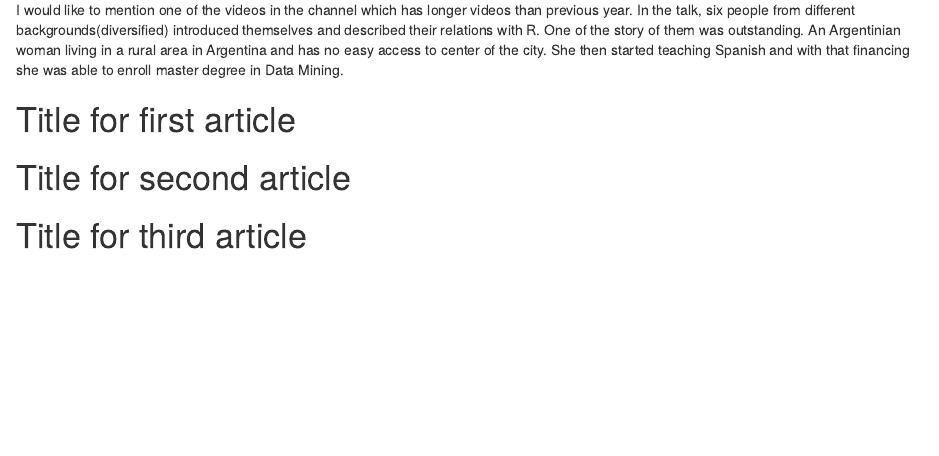
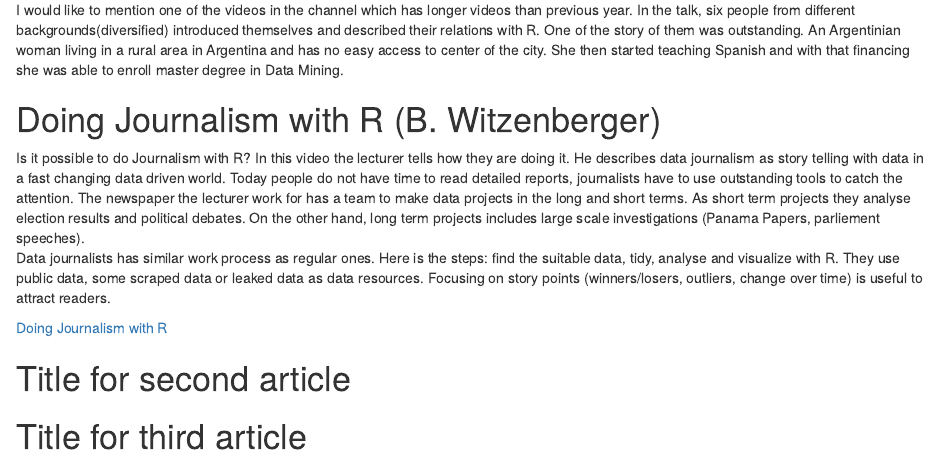
Before and after one commit to pjournal/boun01-yusufisik1, an R Markdown document (RMarkdownAssignment.Rmd): the page in a window 1100 px wide, from 260 px down. Rendered offline with R 4.5, knitr and Pandoc, with nearby package versions.

Commit message:
Update RMarkdownAssignment.Rmd

```diff
--- a/RMarkdownAssignment.Rmd
+++ b/RMarkdownAssignment.Rmd
@@ -9,6 +9,17 @@ In 2019, I graduated from Istanbul Technical University (ITU). Currently working
 # UseR! 2020
 I would like to mention one of the videos in the channel which has longer videos than previous year. In the talk, six people from different backgrounds(diversified) introduced themselves and described their relations with R. One of the story of them was outstanding. An Argentinian woman living in a rural area in Argentina and has no easy access to center of the city. She then started teaching Spanish and with that financing she was able to enroll master degree in Data Mining.
 
-# Title for first article
+# Doing Journalism with R (B. Witzenberger)
+Is it possible to do Journalism with R? In this video the lecturer tells how they are doing it.
+He describes data journalism as story telling with data in a fast changing data driven world.
+Today people do not have time to read detailed reports, journalists have to use outstanding tools to catch the attention.
+The newspaper the lecturer work for has a team to make data projects in the long and short terms.
+As short term projects they analyse election results and political debates. On the other hand, long term projects includes large scale investigations (Panama Papers, parliement speeches).
+Data journalists has similar work process as regular ones. Here is the steps: find the suitable data, tidy, analyse and visualize with R.
+They use public data, some scraped data or leaked data as data resources.
+Focusing on story points (winners/losers, outliers, change over time) is useful to attract readers.
+
+[Doing Journalism with R](https://www.youtube.com/watch?v=1bmdHy5vtfY)
+
 # Title for second article
 # Title for third article
```
